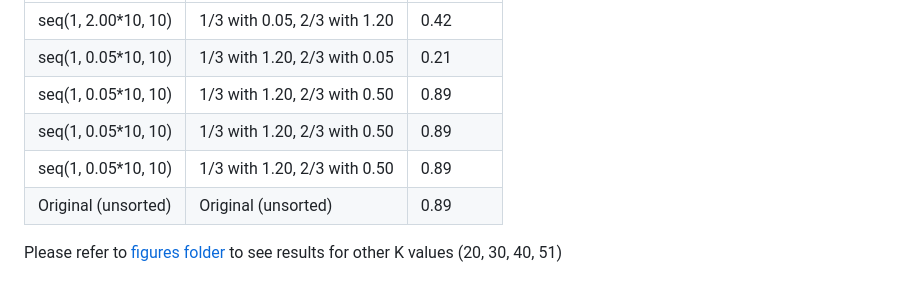
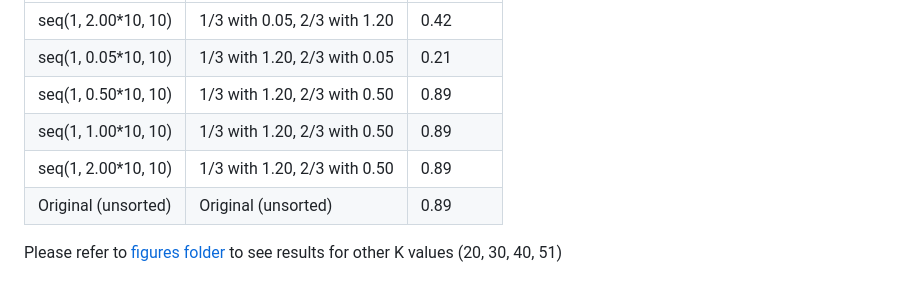
Before and after one commit to ShaineRosewel/ranking-project, a Markdown page: README.md, the part around the change. GitHub-like rendering.

Commit message:
Correct some factors on experiment

```diff
--- a/README.md
+++ b/README.md
@@ -32,9 +32,9 @@ Various controlled setting:
 |----------------------|----------------------------------------|----------|
 | seq(1, 2.00*10, 10)  | 1/3 with 0.05, 2/3 with 1.20            | 0.42     |
 | seq(1, 0.05*10, 10)  | 1/3 with 1.20, 2/3 with 0.05            | 0.21     |
-| seq(1, 0.05*10, 10)  | 1/3 with 1.20, 2/3 with 0.50            | 0.89     |
-| seq(1, 0.05*10, 10)  | 1/3 with 1.20, 2/3 with 0.50            | 0.89     |
-| seq(1, 0.05*10, 10)  | 1/3 with 1.20, 2/3 with 0.50            | 0.89     |
+| seq(1, 0.50*10, 10)  | 1/3 with 1.20, 2/3 with 0.50            | 0.89     |
+| seq(1, 1.00*10, 10)  | 1/3 with 1.20, 2/3 with 0.50            | 0.89     |
+| seq(1, 2.00*10, 10)  | 1/3 with 1.20, 2/3 with 0.50            | 0.89     |
 | Original (unsorted) | Original (unsorted)                      | 0.89     |
 
 Please refer to [figures folder](https://github.com/ShaineRosewel/kde-ranking/tree/master/figures) to see results for other K values (20, 30, 40, 51)
```
